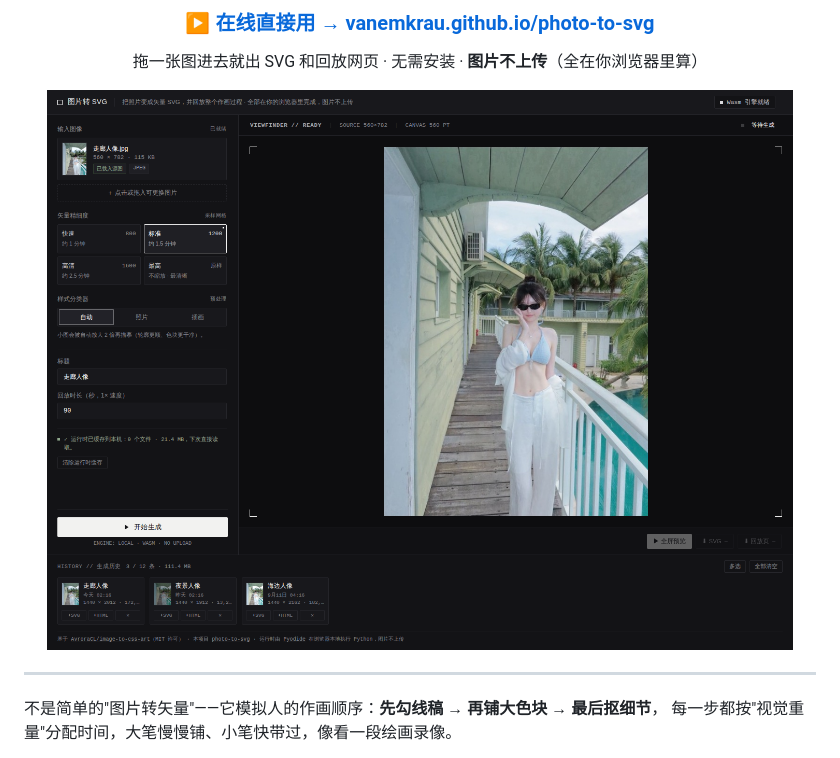
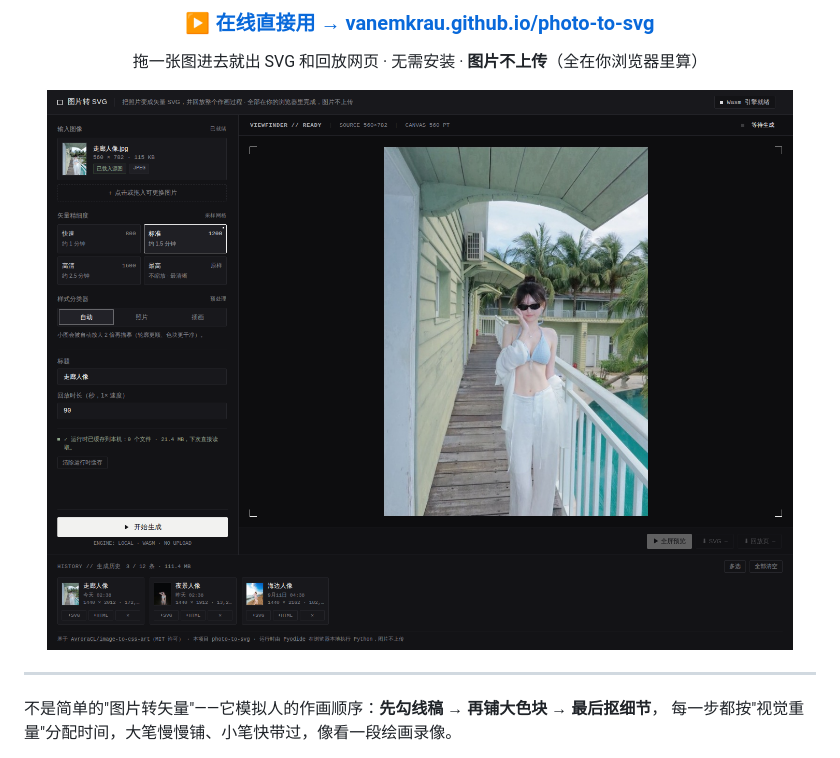
Before and after one commit to VanemKrAu/photo-to-svg, a Markdown page: README.md, the part around the change. Rendered like a GitHub page; pictures changed too: examples/screenshot-web-pc-v2.png (deleted), examples/screenshot-web-pc-v3.png (added).

```diff
--- a/README.md
+++ b/README.md
@@ -12,7 +12,7 @@
 
 拖一张图进去就出 SVG 和回放网页 · 无需安装 · **图片不上传**（全在你浏览器里算）
 
-![网页版界面](examples/screenshot-web-pc-v2.png)
+![网页版界面](examples/screenshot-web-pc-v3.png)
 
 </div>
 
```
Also changed, not shown: AGENTS.md (+2 -2 lines), 1 other file.
